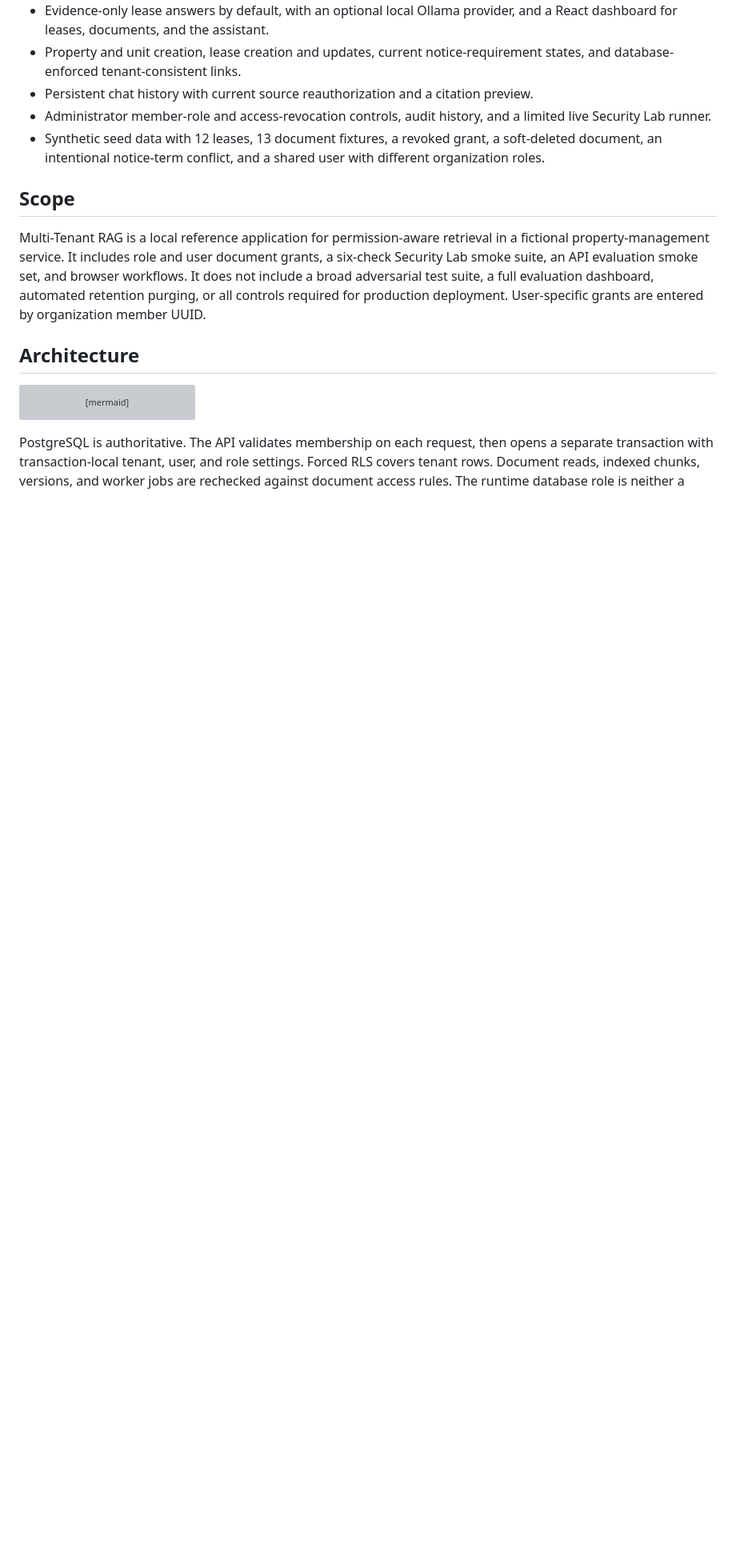
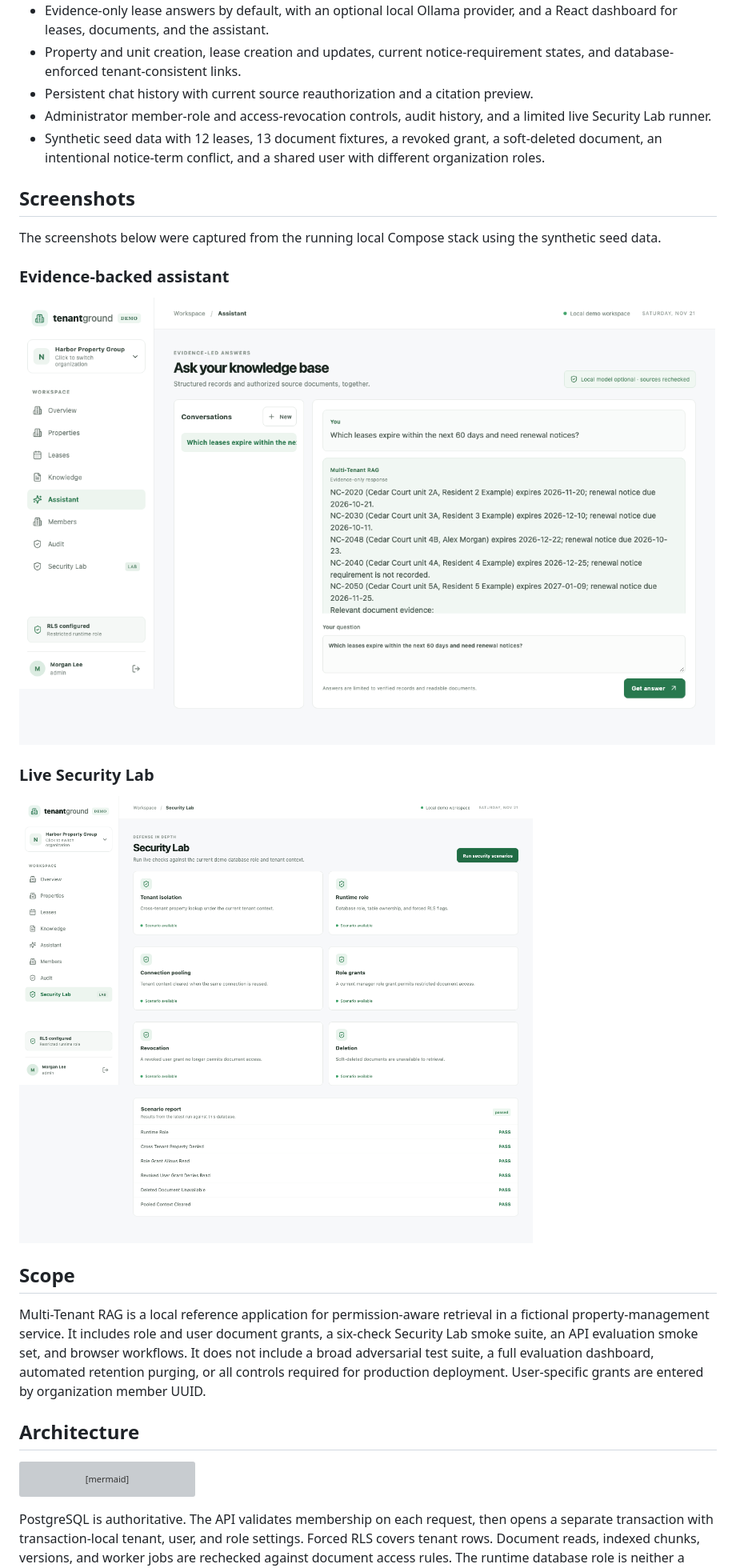
Before and after one commit to ranajahanzaib/multi-tenant-rag, a Markdown page: README.md, the part around one of its changes. Shown at 80% size. Drawn GitHub-style; pictures changed too: docs/screenshots/assistant.png (added), docs/screenshots/security-lab.png (added); blank space fills up the shorter version; grey boxes are pictures that could not be loaded.

Commit message:
docs: add verified project showcase screenshots

```diff
--- a/README.md
+++ b/README.md
@@ -17,6 +19,18 @@ Multi-Tenant RAG is a reference application for combining structured property-ma
 - Persistent chat history with current source reauthorization and a citation preview.
 - Administrator member-role and access-revocation controls, audit history, and a limited live Security Lab runner.
 - Synthetic seed data with 12 leases, 13 document fixtures, a revoked grant, a soft-deleted document, an intentional notice-term conflict, and a shared user with different organization roles.
+
+## Screenshots
+
+The screenshots below were captured from the running local Compose stack using the synthetic seed data.
+
+### Evidence-backed assistant
+
+![Assistant response with lease records and source evidence](docs/screenshots/assistant.png)
+
+### Live Security Lab
+
+![Security Lab report with all six scenarios passing](docs/screenshots/security-lab.png)
 
 ## Scope
 
```
Also changed, not shown: other parts of README.md (+3 -1 lines), docs/screenshots/overview.png (added).
